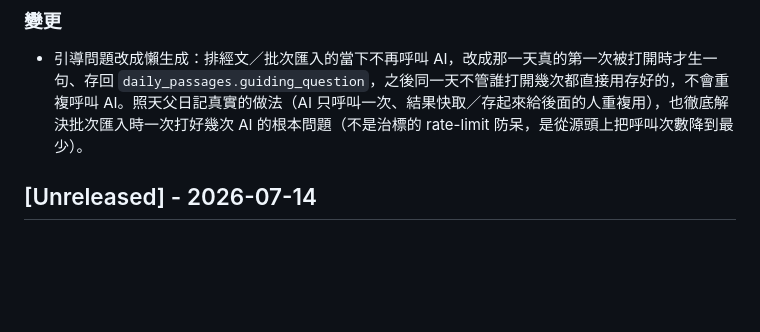
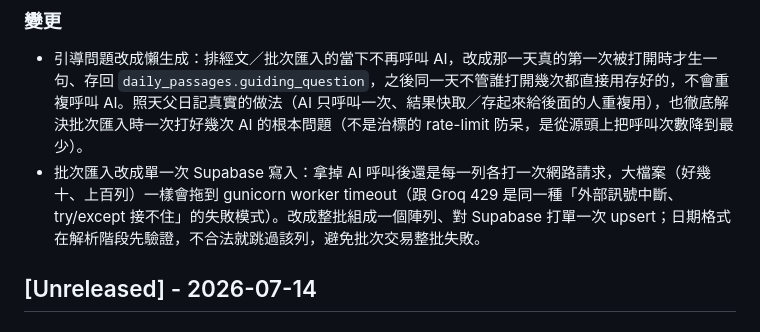
Before and after one commit to windsjp00171-star/GROUP-Devotion, a Markdown page: CHANGELOG.md, the part around the change. Rendered like a GitHub page; blank space fills up the shorter version.

Commit message:
CHANGELOG：記錄批次匯入改成單一次寫入
Co-Authored-By: Claude Sonnet 5 <noreply@anthropic.com>
Claude-Session: https://claude.ai/code/session_01XwvFgdJjHAodgiyCRY3Vb1

```diff
--- a/CHANGELOG.md
+++ b/CHANGELOG.md
@@ -9,6 +9,7 @@
 
 ### 變更
 - 引導問題改成懶生成：排經文／批次匯入的當下不再呼叫 AI，改成那一天真的第一次被打開時才生一句、存回 `daily_passages.guiding_question`，之後同一天不管誰打開幾次都直接用存好的，不會重複呼叫 AI。照天父日記真實的做法（AI 只呼叫一次、結果快取／存起來給後面的人重複用），也徹底解決批次匯入時一次打好幾次 AI 的根本問題（不是治標的 rate-limit 防呆，是從源頭上把呼叫次數降到最少）。
+- 批次匯入改成單一次 Supabase 寫入：拿掉 AI 呼叫後還是每一列各打一次網路請求，大檔案（好幾十、上百列）一樣會拖到 gunicorn worker timeout（跟 Groq 429 是同一種「外部訊號中斷、try/except 接不住」的失敗模式）。改成整批組成一個陣列、對 Supabase 打單一次 upsert；日期格式在解析階段先驗證，不合法就跳過該列，避免批次交易整批失敗。
 
 ## [Unreleased] - 2026-07-14
 
```
